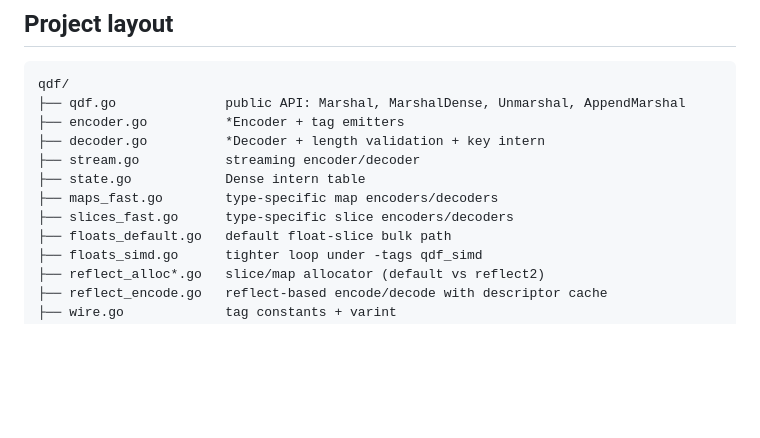
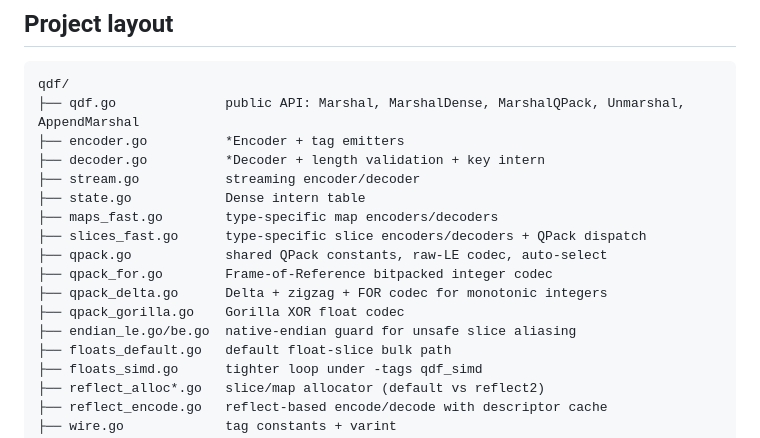
Before and after one commit to alex60217101990/qdf, a Markdown page: README.md, the part around one of its changes. Drawn GitHub-style; blank space fills up the shorter version.

````diff
--- a/README.md
+++ b/README.md
@@ -420,13 +451,18 @@ GOEXPERIMENT=simd go test -tags qdf_simd -race ./...
 
 ```
 qdf/
-├── qdf.go              public API: Marshal, MarshalDense, Unmarshal, AppendMarshal
+├── qdf.go              public API: Marshal, MarshalDense, MarshalQPack, Unmarshal, AppendMarshal
 ├── encoder.go          *Encoder + tag emitters
 ├── decoder.go          *Decoder + length validation + key intern
 ├── stream.go           streaming encoder/decoder
 ├── state.go            Dense intern table
 ├── maps_fast.go        type-specific map encoders/decoders
-├── slices_fast.go      type-specific slice encoders/decoders
+├── slices_fast.go      type-specific slice encoders/decoders + QPack dispatch
+├── qpack.go            shared QPack constants, raw-LE codec, auto-select
+├── qpack_for.go        Frame-of-Reference bitpacked integer codec
+├── qpack_delta.go      Delta + zigzag + FOR codec for monotonic integers
+├── qpack_gorilla.go    Gorilla XOR float codec
+├── endian_le.go/be.go  native-endian guard for unsafe slice aliasing
 ├── floats_default.go   default float-slice bulk path
 ├── floats_simd.go      tighter loop under -tags qdf_simd
 ├── reflect_alloc*.go   slice/map allocator (default vs reflect2)
````
Also changed, not shown: other parts of README.md (+39 -8 lines).
